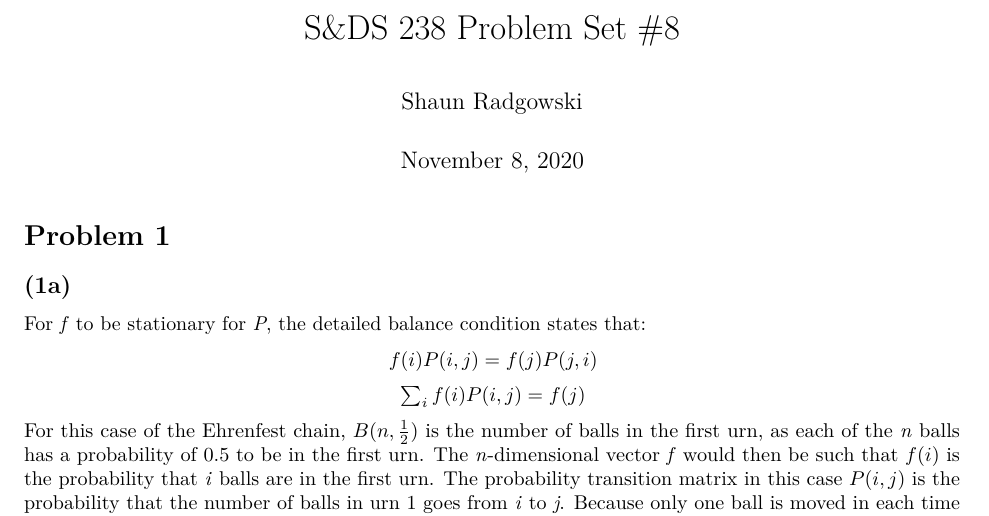
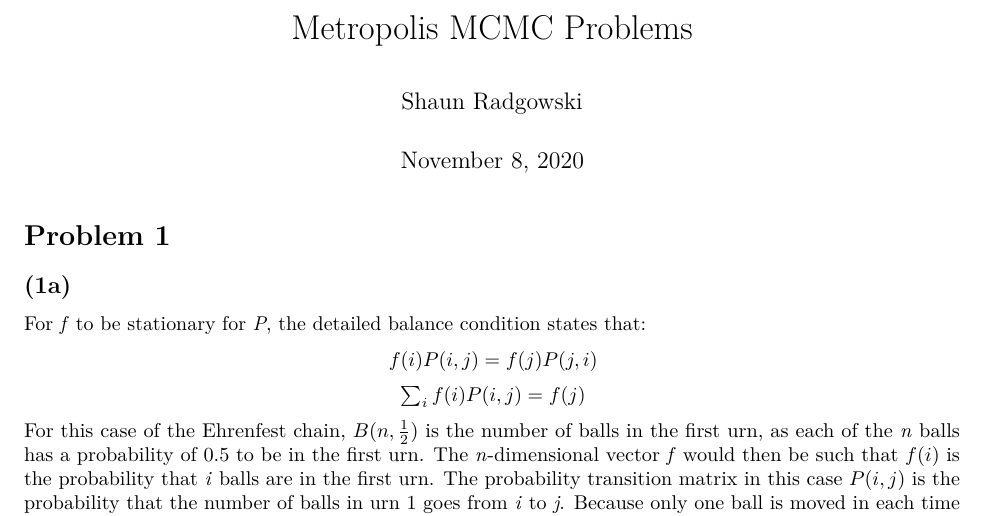
Before and after one commit to sradgowski/bayesian-stats, an R Markdown document (Metropolis MCMC.Rmd): part of page 1 of 14, cut at the place of the change. Rendered offline with R 4.5, knitr and Pandoc, then LaTeX, with nearby package versions; code that draws random numbers runs with fixed seeds of ours.

Commit message:
Update and rename Homework 8.Rmd to Metropolis MCMC.Rmd

```diff
--- a/Homework 8.Rmd
+++ b/Metropolis MCMC.Rmd
@@ -1,5 +1,5 @@
 ---
-title: "S&DS 238 Problem Set #8"
+title: "Metropolis MCMC Problems"
 author: "Shaun Radgowski"
 date: "November 8, 2020"
 urlcolor: blue
```
